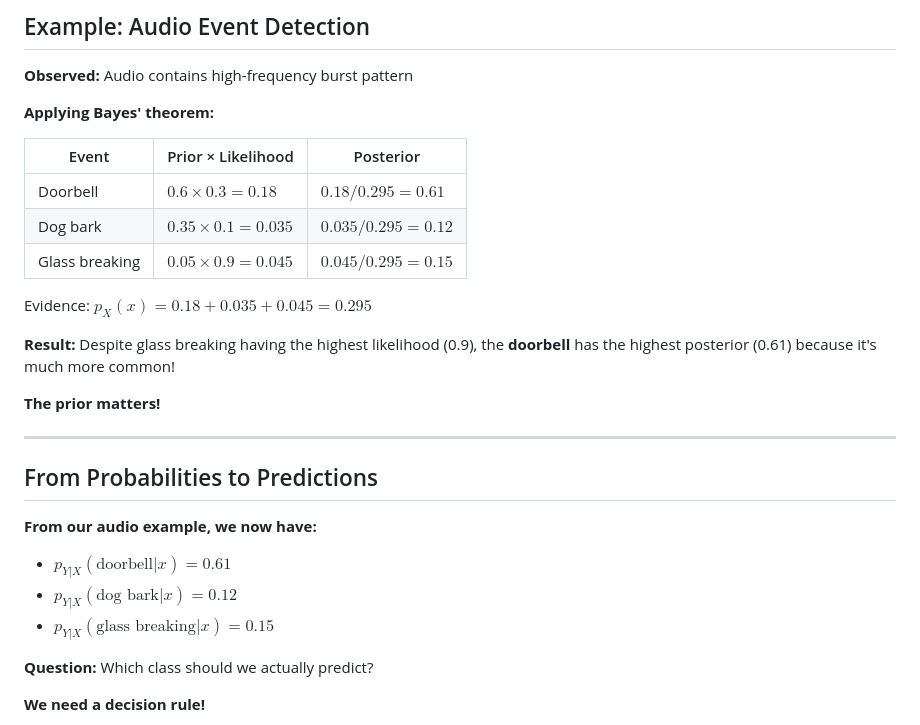
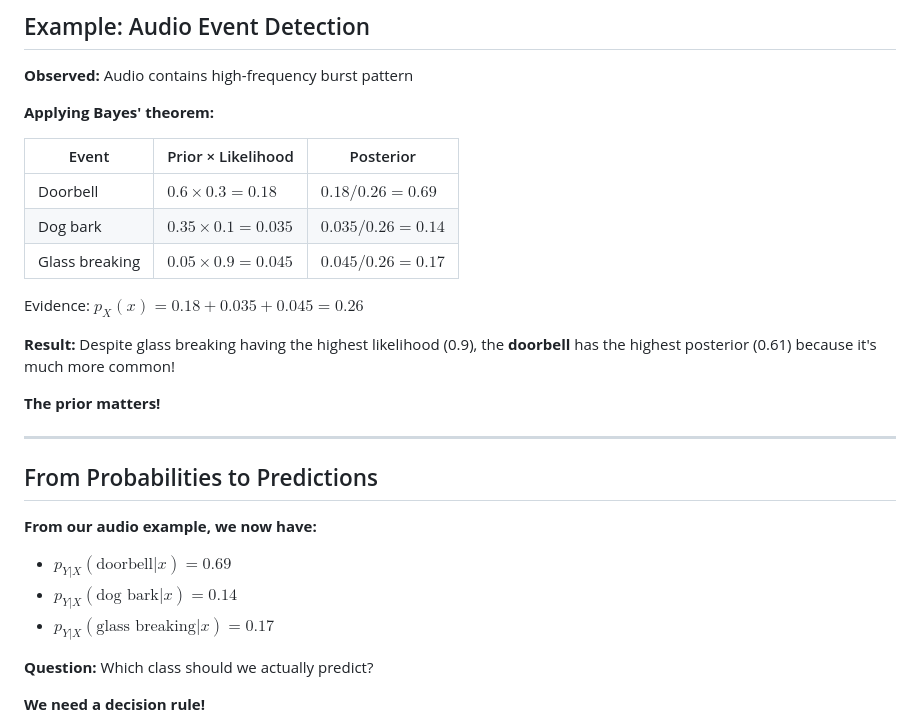
Before and after one commit to faressc/dl4ad, a Markdown page: slides/08-probability_fundamentals.md, the part around the change. Drawn GitHub-style.

Commit message:
Revise posterior probabilities and evidence value
Updated posterior probabilities and evidence calculation in the probability fundamentals section.

```diff
--- a/slides/08-probability_fundamentals.md
+++ b/slides/08-probability_fundamentals.md
@@ -637,11 +637,11 @@ $$
 
 | Event | Prior × Likelihood | Posterior |
 |-------|-------------------|-----------|
-| Doorbell | $0.6 \times 0.3 = 0.18$ | $0.18/0.295 = 0.61$ |
-| Dog bark | $0.35 \times 0.1 = 0.035$ | $0.035/0.295 = 0.12$ |
-| Glass breaking | $0.05 \times 0.9 = 0.045$ | $0.045/0.295 = 0.15$ |
+| Doorbell | $0.6 \times 0.3 = 0.18$ | $0.18/0.26 = 0.69$ |
+| Dog bark | $0.35 \times 0.1 = 0.035$ | $0.035/0.26 = 0.14$ |
+| Glass breaking | $0.05 \times 0.9 = 0.045$ | $0.045/0.26 = 0.17$ |
 
-Evidence: $p_X(x) = 0.18 + 0.035 + 0.045 = 0.295$
+Evidence: $p_X(x) = 0.18 + 0.035 + 0.045 = 0.26$
 
 </div>
 
@@ -658,9 +658,9 @@ Evidence: $p_X(x) = 0.18 + 0.035 + 0.045 = 0.295$
 ## From Probabilities to Predictions
 
 **From our audio example, we now have:**
-- $p_{Y|X}(\text{doorbell}|x) = 0.61$
-- $p_{Y|X}(\text{dog bark}|x) = 0.12$
-- $p_{Y|X}(\text{glass breaking}|x) = 0.15$
+- $p_{Y|X}(\text{doorbell}|x) = 0.69$
+- $p_{Y|X}(\text{dog bark}|x) = 0.14$
+- $p_{Y|X}(\text{glass breaking}|x) = 0.17$
 
 <div class="fragment">
 
```
